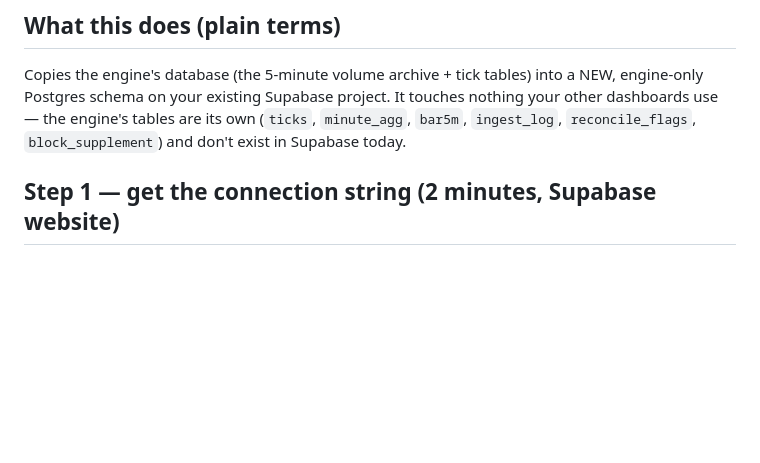
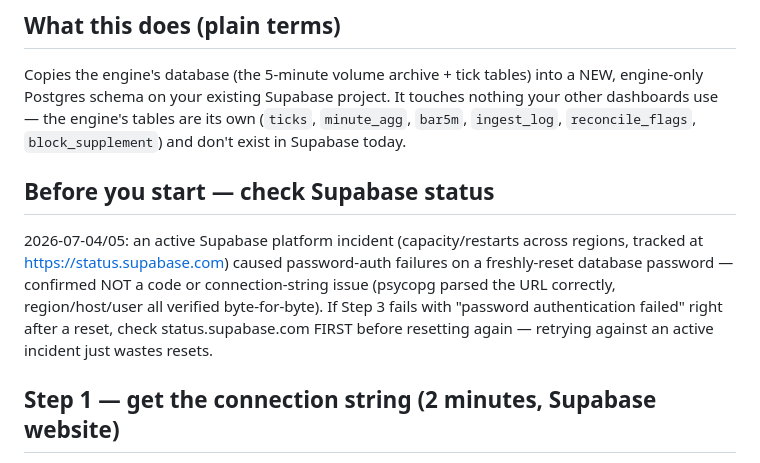
Before and after one commit to vlmsofts/vlm-session-volume, a Markdown page: ice_timesales_engine/SUPABASE_RUNBOOK_LOU.md, the part around the change. GitHub-like rendering; blank space fills up the shorter version.

Commit message:
docs: note the 2026-07-04/05 Supabase capacity incident in the runbook

```diff
--- a/ice_timesales_engine/SUPABASE_RUNBOOK_LOU.md
+++ b/ice_timesales_engine/SUPABASE_RUNBOOK_LOU.md
@@ -11,6 +11,15 @@ a NEW, engine-only Postgres schema on your existing Supabase project. It
 touches nothing your other dashboards use — the engine's tables are its own
 (`ticks`, `minute_agg`, `bar5m`, `ingest_log`, `reconcile_flags`,
 `block_supplement`) and don't exist in Supabase today.
+
+## Before you start — check Supabase status
+2026-07-04/05: an active Supabase platform incident (capacity/restarts across
+regions, tracked at https://status.supabase.com) caused password-auth
+failures on a freshly-reset database password — confirmed NOT a code or
+connection-string issue (psycopg parsed the URL correctly, region/host/user
+all verified byte-for-byte). If Step 3 fails with "password authentication
+failed" right after a reset, check status.supabase.com FIRST before
+resetting again — retrying against an active incident just wastes resets.
 
 ## Step 1 — get the connection string (2 minutes, Supabase website)
 1. Go to https://supabase.com/dashboard → your project.
```
